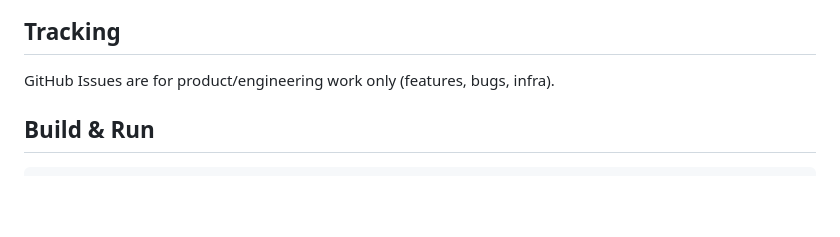
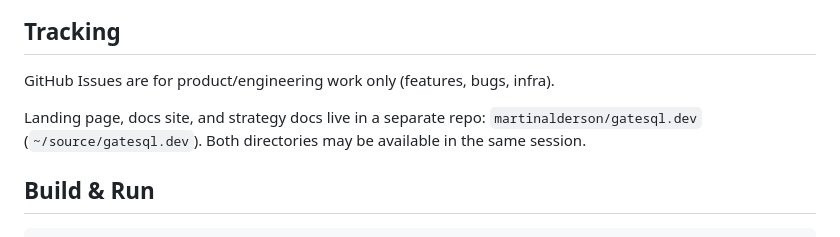
Before and after one commit to martinalderson/gatesql, a Markdown page: CLAUDE.md, the part around the change. Rendered like a GitHub page; blank space fills up the shorter version.

Commit message:
Add note about gatesql.dev repo for landing page and docs
Co-Authored-By: Claude Opus 4.6 (1M context) <noreply@anthropic.com>

```diff
--- a/CLAUDE.md
+++ b/CLAUDE.md
@@ -5,6 +5,8 @@ Secure PostgreSQL wire protocol proxy for AI agents. Agents connect with standar
 ## Tracking
 
 GitHub Issues are for product/engineering work only (features, bugs, infra).
+
+Landing page, docs site, and strategy docs live in a separate repo: `martinalderson/gatesql.dev` (`~/source/gatesql.dev`). Both directories may be available in the same session.
 
 ## Build & Run
 
```
